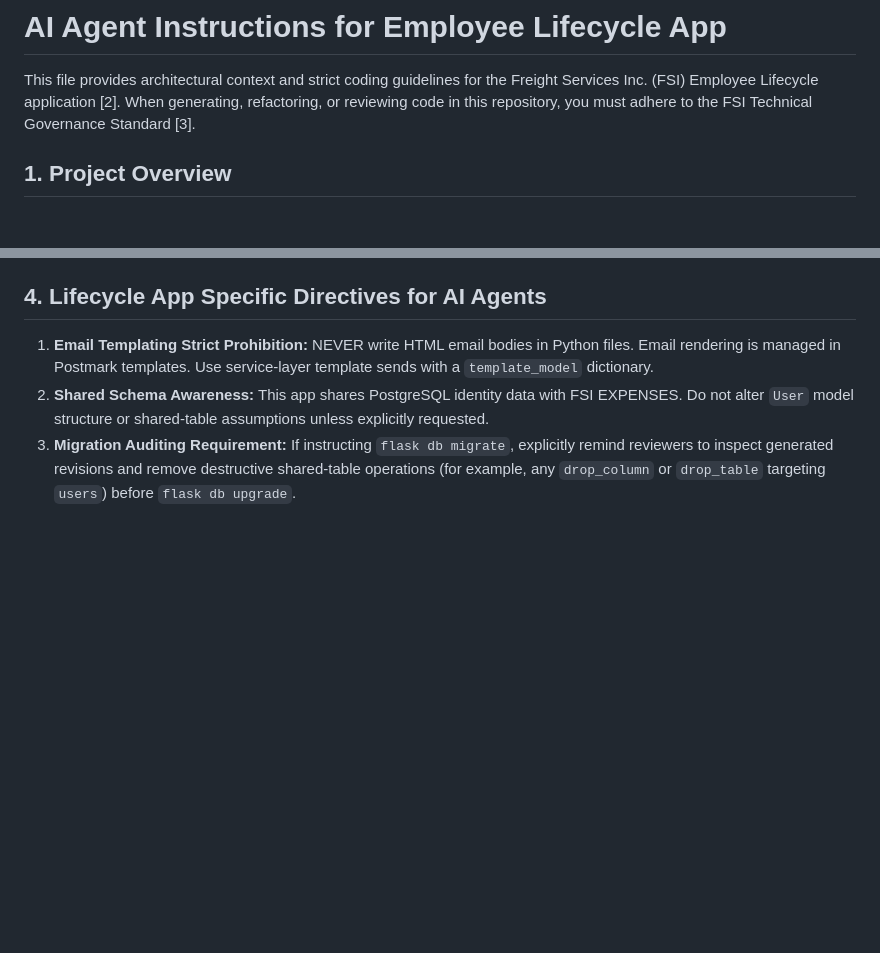
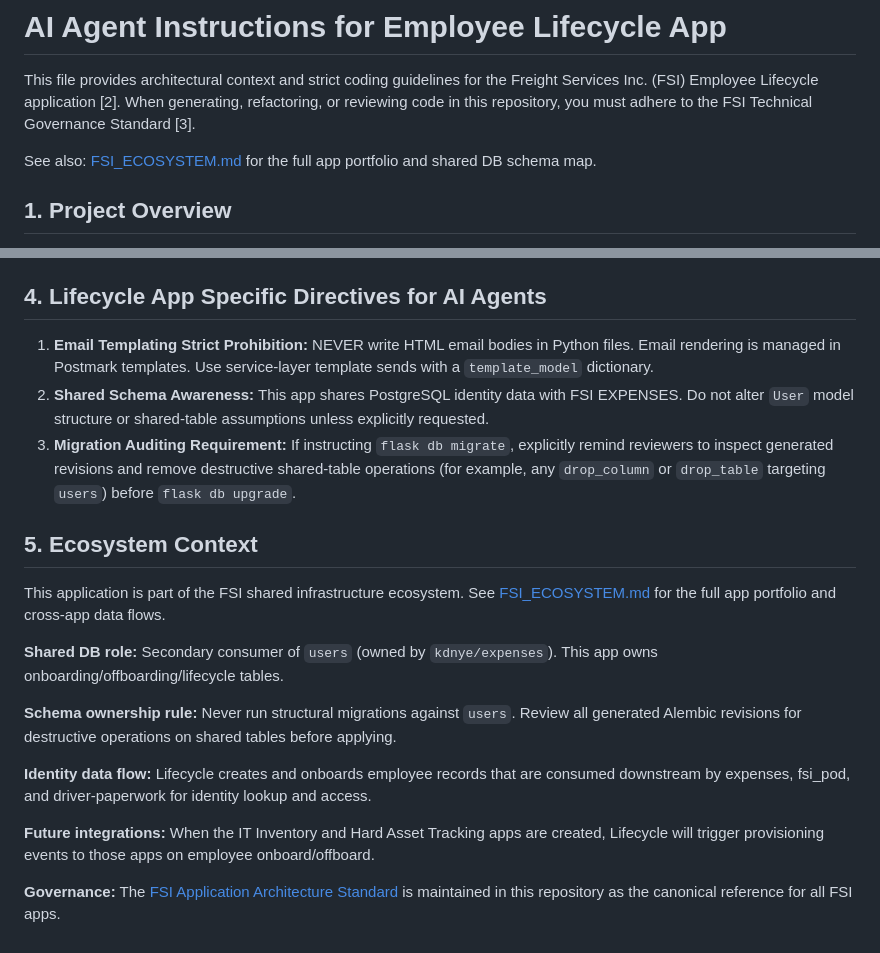
Before and after one commit to kdnye/lifecycle, a Markdown page: AGENTS.md, 2 parts joined by grey strips. GitHub-like rendering; blank space fills up the shorter version.

Commit message:
docs: add FSI_ECOSYSTEM.md and ecosystem context to AGENTS.md

```diff
--- a/AGENTS.md
+++ b/AGENTS.md
@@ -1,6 +1,8 @@
 # AI Agent Instructions for Employee Lifecycle App
 
 This file provides architectural context and strict coding guidelines for the Freight Services Inc. (FSI) Employee Lifecycle application [2]. When generating, refactoring, or reviewing code in this repository, you must adhere to the FSI Technical Governance Standard [3].
+
+See also: [FSI_ECOSYSTEM.md](./FSI_ECOSYSTEM.md) for the full app portfolio and shared DB schema map.
 
 ## 1. Project Overview
 This application is a centralized onboarding and offboarding rules engine that automates MSP ticket creation (Stellar Support, Stellar Sales, BlackPoint) [2].
@@ -43,3 +45,17 @@ The core logic relies on a **tripartite matrix structure**:
 1. **Email Templating Strict Prohibition:** NEVER write HTML email bodies in Python files. Email rendering is managed in Postmark templates. Use service-layer template sends with a `template_model` dictionary.
 2. **Shared Schema Awareness:** This app shares PostgreSQL identity data with FSI EXPENSES. Do not alter `User` model structure or shared-table assumptions unless explicitly requested.
 3. **Migration Auditing Requirement:** If instructing `flask db migrate`, explicitly remind reviewers to inspect generated revisions and remove destructive shared-table operations (for example, any `drop_column` or `drop_table` targeting `users`) before `flask db upgrade`.
+
+## 5. Ecosystem Context
+
+This application is part of the FSI shared infrastructure ecosystem. See [FSI_ECOSYSTEM.md](./FSI_ECOSYSTEM.md) for the full app portfolio and cross-app data flows.
+
+**Shared DB role:** Secondary consumer of `users` (owned by `kdnye/expenses`). This app owns onboarding/offboarding/lifecycle tables.
+
+**Schema ownership rule:** Never run structural migrations against `users`. Review all generated Alembic revisions for destructive operations on shared tables before applying.
+
+**Identity data flow:** Lifecycle creates and onboards employee records that are consumed downstream by expenses, fsi_pod, and driver-paperwork for identity lookup and access.
+
+**Future integrations:** When the IT Inventory and Hard Asset Tracking apps are created, Lifecycle will trigger provisioning events to those apps on employee onboard/offboard.
+
+**Governance:** The [FSI Application Architecture Standard](./FSI%20Application%20Architecture%20Standard:%20Technical%20Governance%20Handbook) is maintained in this repository as the canonical reference for all FSI apps.
```
Also changed, not shown: FSI_ECOSYSTEM.md (added, +112 -0 lines).
